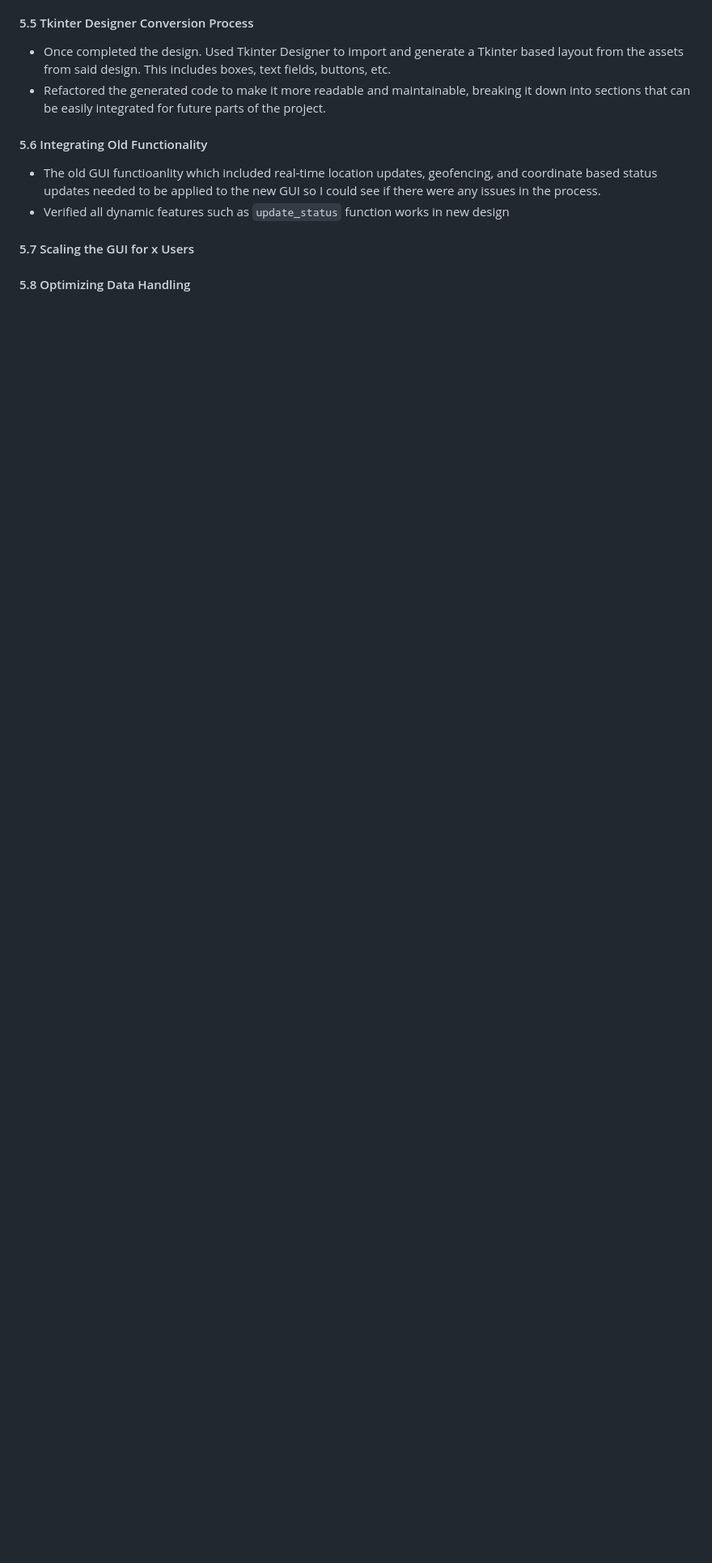
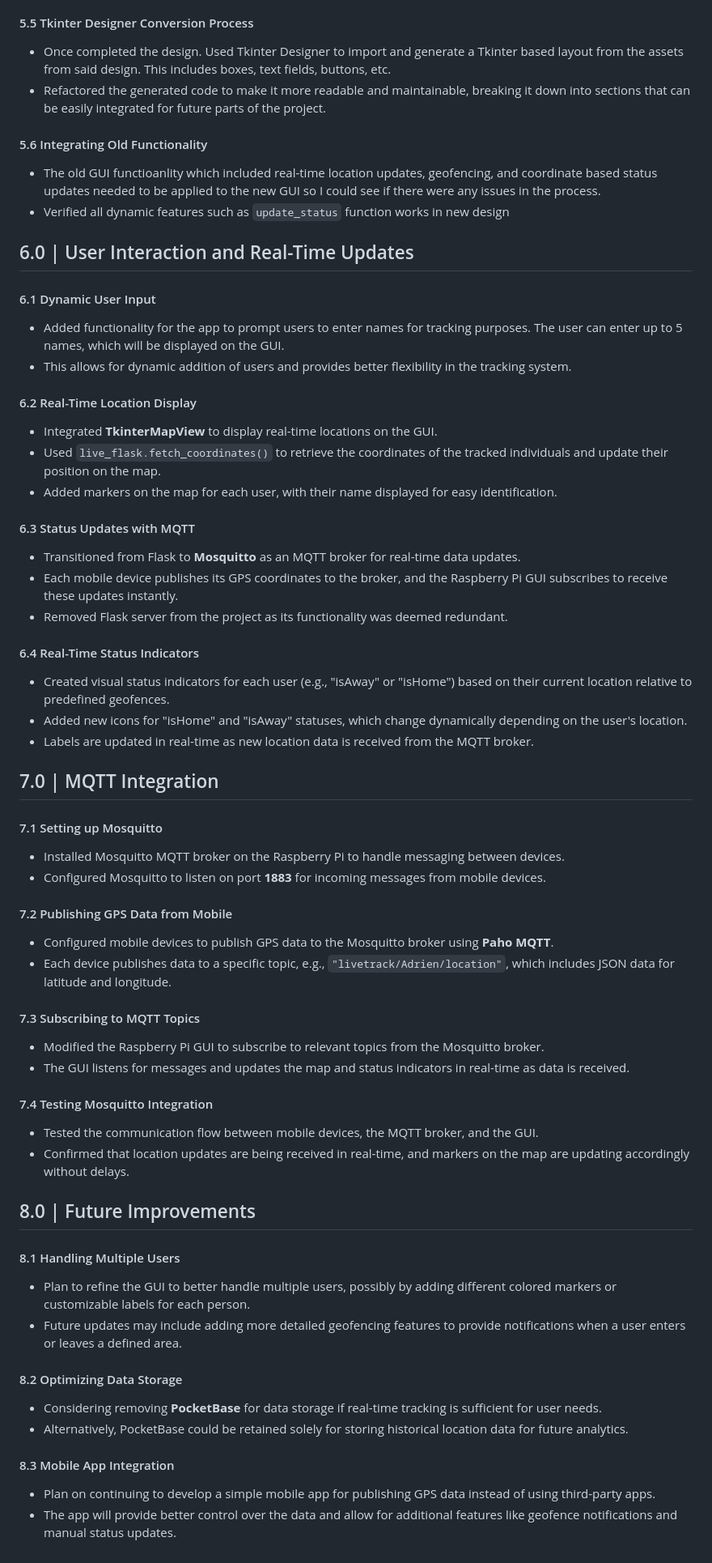
Before and after one commit to fifteen598/Livetrack-Hub, a Markdown page: doc.md, the part around the change. Shown at 81% size. Rendered like a GitHub page; blank space fills up the shorter version.

Commit message:
Update doc.md
completed up to date changes to livetrack hub

```diff
--- a/doc.md
+++ b/doc.md
@@ -88,6 +88,52 @@ Refactored get_coords & get_addr**
 - The old GUI functioanlity which included real-time location updates, geofencing, and coordinate based status updates needed to be applied to the new GUI so I could see if there were any issues in the process.
 - Verified all dynamic features such as `update_status` function works in new design
 
-#### 5.7 Scaling the GUI for x Users
+## 6.0 | User Interaction and Real-Time Updates
+#### 6.1 Dynamic User Input
+- Added functionality for the app to prompt users to enter names for tracking purposes. The user can enter up to 5 names, which will be displayed on the GUI.
+- This allows for dynamic addition of users and provides better flexibility in the tracking system.
 
-#### 5.8 Optimizing Data Handling
+#### 6.2 Real-Time Location Display
+- Integrated **TkinterMapView** to display real-time locations on the GUI.
+- Used `live_flask.fetch_coordinates()` to retrieve the coordinates of the tracked individuals and update their position on the map.
+- Added markers on the map for each user, with their name displayed for easy identification.
+
+#### 6.3 Status Updates with MQTT
+- Transitioned from Flask to **Mosquitto** as an MQTT broker for real-time data updates.
+- Each mobile device publishes its GPS coordinates to the broker, and the Raspberry Pi GUI subscribes to receive these updates instantly.
+- Removed Flask server from the project as its functionality was deemed redundant.
+
+#### 6.4 Real-Time Status Indicators
+- Created visual status indicators for each user (e.g., "isAway" or "isHome") based on their current location relative to predefined geofences.
+- Added new icons for "isHome" and "isAway" statuses, which change dynamically depending on the user's location.
+- Labels are updated in real-time as new location data is received from the MQTT broker.
+
+## 7.0 | MQTT Integration
+#### 7.1 Setting up Mosquitto
+- Installed Mosquitto MQTT broker on the Raspberry Pi to handle messaging between devices.
+- Configured Mosquitto to listen on port **1883** for incoming messages from mobile devices.
+
+#### 7.2 Publishing GPS Data from Mobile
+- Configured mobile devices to publish GPS data to the Mosquitto broker using **Paho MQTT**.
+- Each device publishes data to a specific topic, e.g., `"livetrack/Adrien/location"`, which includes JSON data for latitude and longitude.
+
+#### 7.3 Subscribing to MQTT Topics
+- Modified the Raspberry Pi GUI to subscribe to relevant topics from the Mosquitto broker.
+- The GUI listens for messages and updates the map and status indicators in real-time as data is received.
+
+#### 7.4 Testing Mosquitto Integration
+- Tested the communication flow between mobile devices, the MQTT broker, and the GUI.
+- Confirmed that location updates are being received in real-time, and markers on the map are updating accordingly without delays.
+
+## 8.0 | Future Improvements
+#### 8.1 Handling Multiple Users
+- Plan to refine the GUI to better handle multiple users, possibly by adding different colored markers or customizable labels for each person.
+- Future updates may include adding more detailed geofencing features to provide notifications when a user enters or leaves a defined area.
+
+#### 8.2 Optimizing Data Storage
+- Considering removing **PocketBase** for data storage if real-time tracking is sufficient for user needs.
+- Alternatively, PocketBase could be retained solely for storing historical location data for future analytics.
+
+#### 8.3 Mobile App Integration
+- Plan on continuing to develop a simple mobile app for publishing GPS data instead of using third-party apps.
+- The app will provide better control over the data and allow for additional features like geofence notifications and manual status updates.
```
